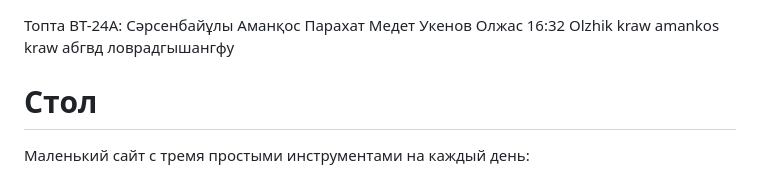
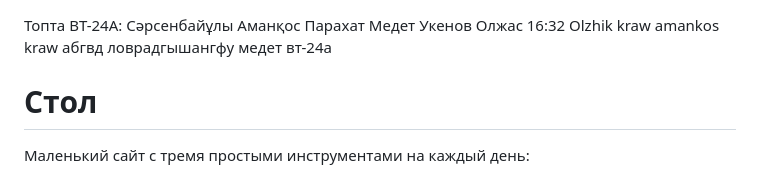
Before and after one commit to Frontend-ProjectAIU/Daily-toolkit, a Markdown page: README.md, the part around the change. GitHub-like rendering.

Commit message:
Медет косты

```diff
--- a/README.md
+++ b/README.md
@@ -7,6 +7,7 @@ Olzhik kraw
 amankos kraw
 абгвд
 ловрадгышангфу
+медет вт-24а
 # Стол
 Маленький сайт с тремя простыми инструментами на каждый день:
 
```
